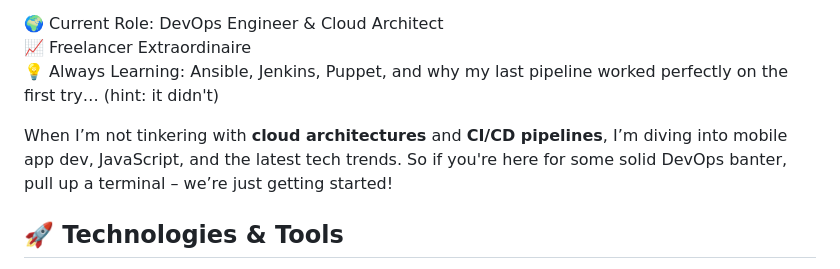
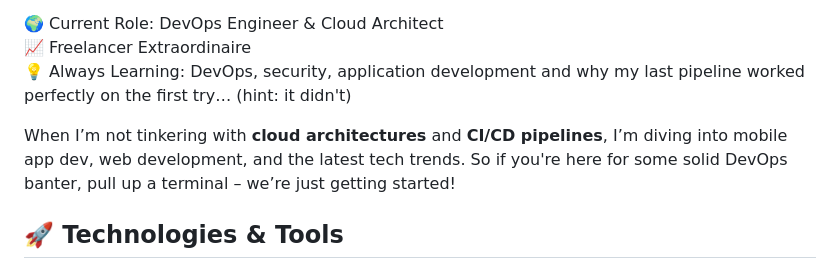
Before and after one commit to saquibmansuri/saquibmansuri, a Markdown page: README.md, the part around the change. Drawn GitHub-style.

```diff
--- a/README.md
+++ b/README.md
@@ -22,9 +22,9 @@ Hey there! I'm Saquib Mansuri, a caffeine-fueled DevOps Engineer, Cloud Architec
 
 🌍 Current Role: DevOps Engineer & Cloud Architect
 📈 Freelancer Extraordinaire
-💡 Always Learning: Ansible, Jenkins, Puppet, and why my last pipeline worked perfectly on the first try… (hint: it didn't)
+💡 Always Learning: DevOps, security, application development and why my last pipeline worked perfectly on the first try… (hint: it didn't)
 
-When I’m not tinkering with **cloud architectures** and **CI/CD pipelines**, I’m diving into mobile app dev, JavaScript, and the latest tech trends. So if you're here for some solid DevOps banter, pull up a terminal – we’re just getting started!
+When I’m not tinkering with **cloud architectures** and **CI/CD pipelines**, I’m diving into mobile app dev, web development, and the latest tech trends. So if you're here for some solid DevOps banter, pull up a terminal – we’re just getting started!
 
 <h2> 🚀 Technologies & Tools</h2>
 <p align="left">
```
